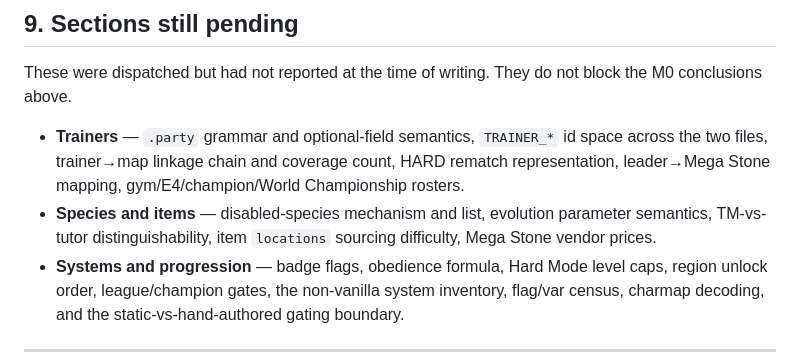
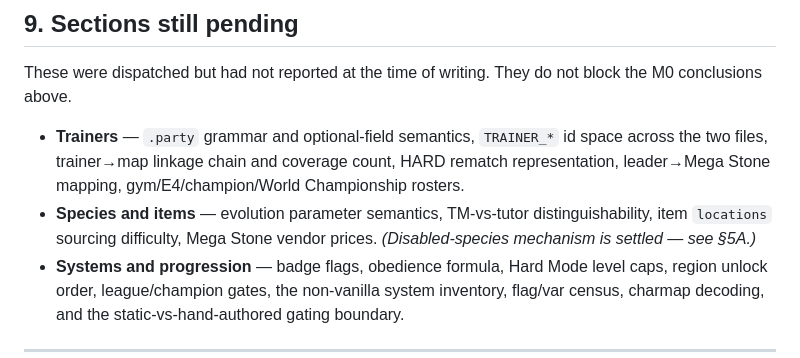
Before and after one commit to evilchinesefood/PKMN-World-Guide, a Markdown page: docs/DATA-AUDIT.md, the part around one of its changes. Drawn GitHub-style.

```diff
--- a/docs/DATA-AUDIT.md
+++ b/docs/DATA-AUDIT.md
@@ -406,8 +447,9 @@ conclusions above.
 - **Trainers** — `.party` grammar and optional-field semantics, `TRAINER_*` id space across the two
   files, trainer→map linkage chain and coverage count, HARD rematch representation, leader→Mega
   Stone mapping, gym/E4/champion/World Championship rosters.
-- **Species and items** — disabled-species mechanism and list, evolution parameter semantics,
-  TM-vs-tutor distinguishability, item `locations` sourcing difficulty, Mega Stone vendor prices.
+- **Species and items** — evolution parameter semantics, TM-vs-tutor distinguishability, item
+  `locations` sourcing difficulty, Mega Stone vendor prices. *(Disabled-species mechanism is
+  settled — see §5A.)*
 - **Systems and progression** — badge flags, obedience formula, Hard Mode level caps, region unlock
   order, league/champion gates, the non-vanilla system inventory, flag/var census, charmap decoding,
   and the static-vs-hand-authored gating boundary.
```
Also changed, not shown: other parts of docs/DATA-AUDIT.md (+41 -0 lines).
